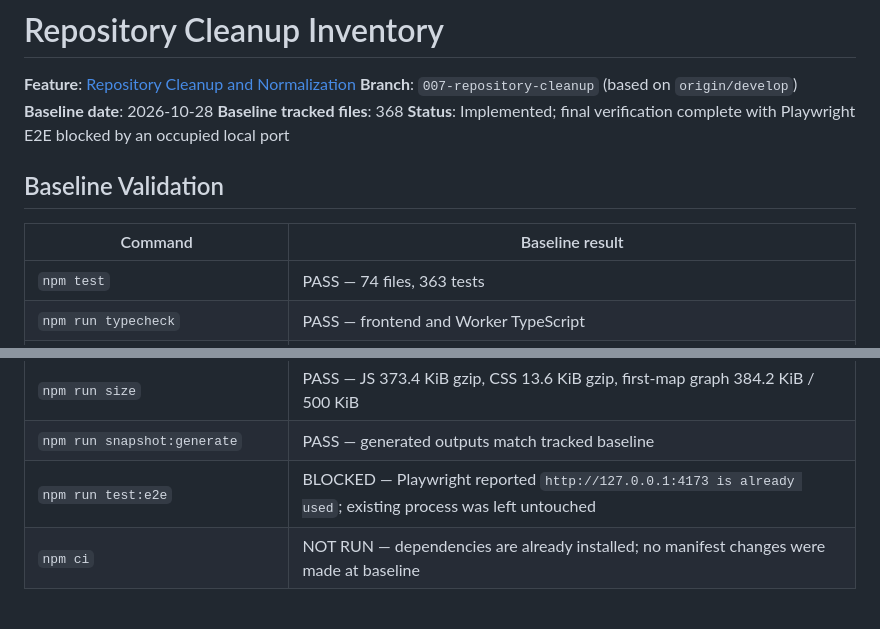
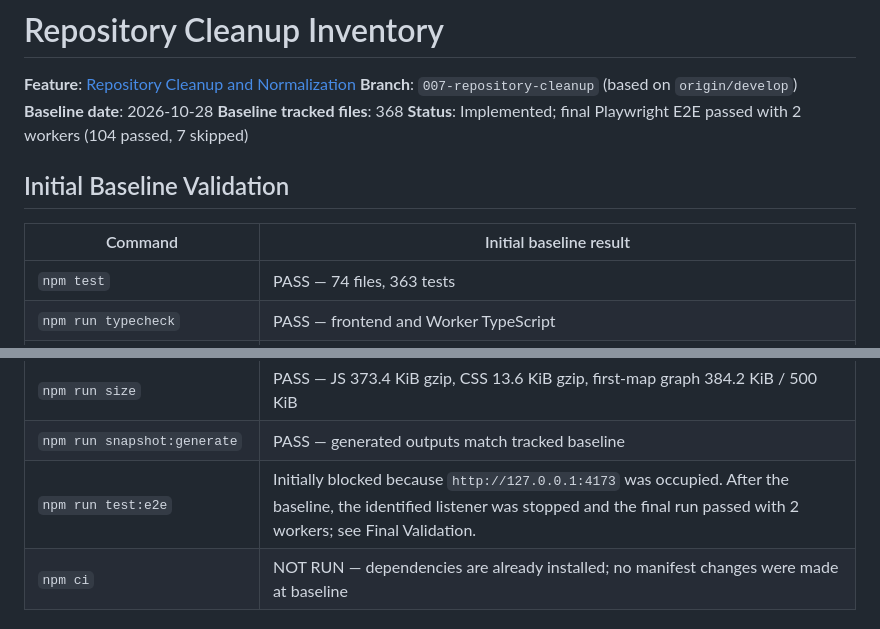
Before and after one commit to jorgebg90/vigo-bus-navigator, a Markdown page: specs/007-repository-cleanup/inventory.md, 2 parts joined by grey strips. Drawn GitHub-style.

Commit message:
docs: clarify final e2e validation status
Co-authored-by: Copilot <223556219+Copilot@users.noreply.github.com>

```diff
--- a/specs/007-repository-cleanup/inventory.md
+++ b/specs/007-repository-cleanup/inventory.md
@@ -4,11 +4,11 @@
 **Branch**: `007-repository-cleanup` (based on `origin/develop`)
 **Baseline date**: 2026-10-28
 **Baseline tracked files**: 368
-**Status**: Implemented; final verification complete with Playwright E2E blocked by an occupied local port
+**Status**: Implemented; final Playwright E2E passed with 2 workers (104 passed, 7 skipped)
 
-## Baseline Validation
+## Initial Baseline Validation
 
-| Command | Baseline result |
+| Command | Initial baseline result |
 | --- | --- |
 | `npm test` | PASS — 74 files, 363 tests |
 | `npm run typecheck` | PASS — frontend and Worker TypeScript |
@@ -20,7 +20,7 @@
 | `npm run validate:production-artifact` | PASS — fixed source, credential-free requests, and action/mapping checks |
 | `npm run size` | PASS — JS 373.4 KiB gzip, CSS 13.6 KiB gzip, first-map graph 384.2 KiB / 500 KiB |
 | `npm run snapshot:generate` | PASS — generated outputs match tracked baseline |
-| `npm run test:e2e` | BLOCKED — Playwright reported `http://127.0.0.1:4173 is already used`; existing process was left untouched |
+| `npm run test:e2e` | Initially blocked because `http://127.0.0.1:4173` was occupied. After the baseline, the identified listener was stopped and the final run passed with 2 workers; see Final Validation. |
 | `npm ci` | NOT RUN — dependencies are already installed; no manifest changes were made at baseline |
 
 ## Baseline Repository Areas and Lifecycle Classification
```
